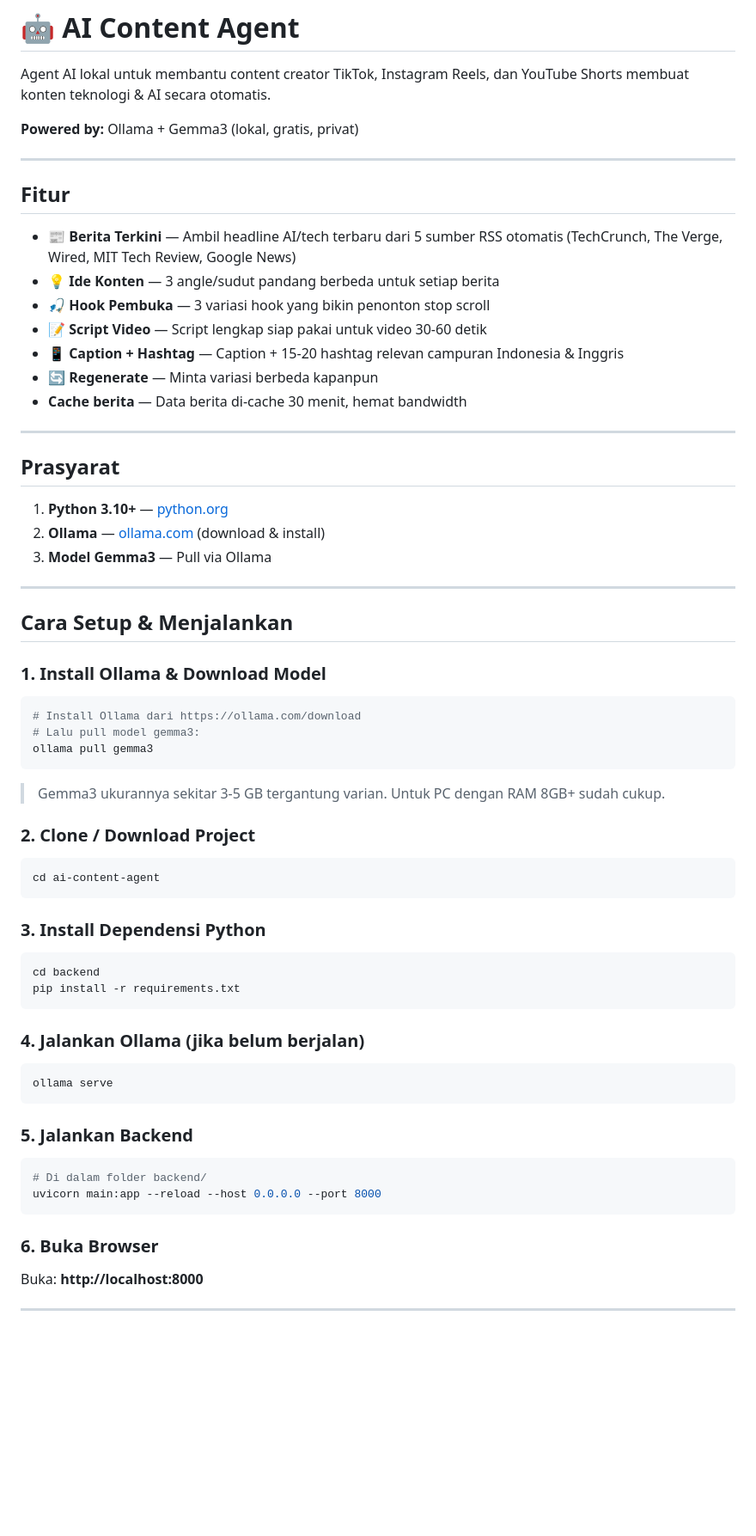
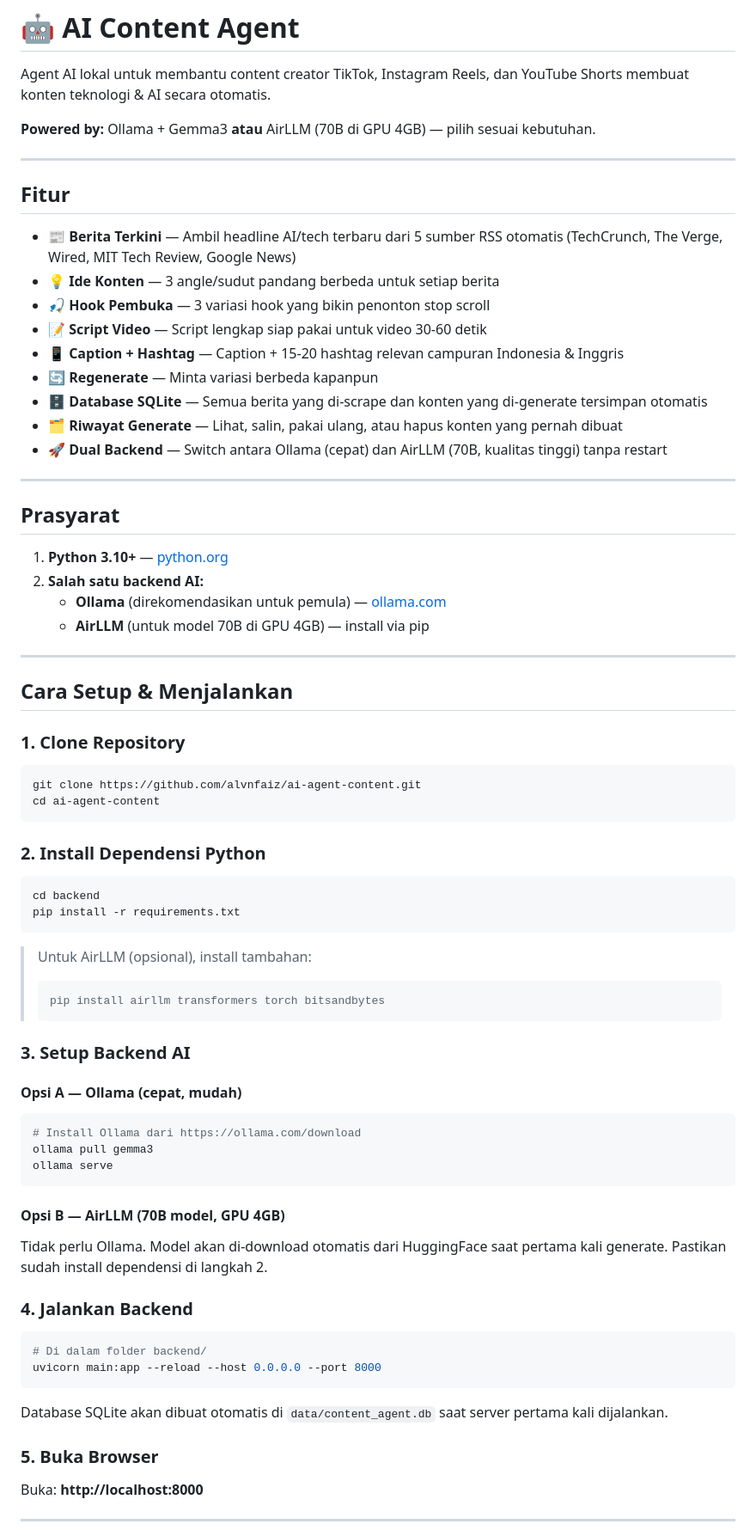
Before and after one commit to alvnfaiz/ai-agent-content, a Markdown page: README.md, the part around one of its changes. Shown at 86% size. GitHub-like rendering; blank space fills up the shorter version.

````diff
--- a/README.md
+++ b/README.md
@@ -2,7 +2,7 @@
 
 Agent AI lokal untuk membantu content creator TikTok, Instagram Reels, dan YouTube Shorts membuat konten teknologi & AI secara otomatis.
 
-**Powered by:** Ollama + Gemma3 (lokal, gratis, privat)
+**Powered by:** Ollama + Gemma3 **atau** AirLLM (70B di GPU 4GB) — pilih sesuai kebutuhan.
 
 ---
 
@@ -14,57 +14,66 @@ Agent AI lokal untuk membantu content creator TikTok, Instagram Reels, dan YouTu
 - **📝 Script Video** — Script lengkap siap pakai untuk video 30-60 detik
 - **📱 Caption + Hashtag** — Caption + 15-20 hashtag relevan campuran Indonesia & Inggris
 - **🔄 Regenerate** — Minta variasi berbeda kapanpun
-- **Cache berita** — Data berita di-cache 30 menit, hemat bandwidth
+- **🗄 Database SQLite** — Semua berita yang di-scrape dan konten yang di-generate tersimpan otomatis
+- **🗂 Riwayat Generate** — Lihat, salin, pakai ulang, atau hapus konten yang pernah dibuat
+- **🚀 Dual Backend** — Switch antara Ollama (cepat) dan AirLLM (70B, kualitas tinggi) tanpa restart
 
 ---
 
 ## Prasyarat
 
 1. **Python 3.10+** — [python.org](https://python.org)
-2. **Ollama** — [ollama.com](https://ollama.com) (download & install)
-3. **Model Gemma3** — Pull via Ollama
+2. **Salah satu backend AI:**
+   - **Ollama** (direkomendasikan untuk pemula) — [ollama.com](https://ollama.com)
+   - **AirLLM** (untuk model 70B di GPU 4GB) — install via pip
 
 ---
 
 ## Cara Setup & Menjalankan
 
-### 1. Install Ollama & Download Model
+### 1. Clone Repository
 
 ```bash
-# Install Ollama dari https://ollama.com/download
-# Lalu pull model gemma3:
-ollama pull gemma3
+git clone https://github.com/alvnfaiz/ai-agent-content.git
+cd ai-agent-content
 ```
 
-> Gemma3 ukurannya sekitar 3-5 GB tergantung varian. Untuk PC dengan RAM 8GB+ sudah cukup.
-
-### 2. Clone / Download Project
-
-```bash
-cd ai-content-agent
-```
-
-### 3. Install Dependensi Python
+### 2. Install Dependensi Python
 
 ```bash
 cd backend
 pip install -r requirements.txt
 ```
 
-### 4. Jalankan Ollama (jika belum berjalan)
+> Untuk AirLLM (opsional), install tambahan:
+> ```bash
+> pip install airllm transformers torch bitsandbytes
+> ```
+
+### 3. Setup Backend AI
+
+#### Opsi A — Ollama (cepat, mudah)
 
 ```bash
+# Install Ollama dari https://ollama.com/download
+ollama pull gemma3
 ollama serve
 ```
 
-### 5. Jalankan Backend
+#### Opsi B — AirLLM (70B model, GPU 4GB)
+
+Tidak perlu Ollama. Model akan di-download otomatis dari HuggingFace saat pertama kali generate. Pastikan sudah install dependensi di langkah 2.
+
+### 4. Jalankan Backend
 
 ```bash
 # Di dalam folder backend/
 uvicorn main:app --reload --host 0.0.0.0 --port 8000
 ```
 
-### 6. Buka Browser
+Database SQLite akan dibuat otomatis di `data/content_agent.db` saat server pertama kali dijalankan.
+
+### 5. Buka Browser
 
 Buka: **http://localhost:8000**
 
````
Also changed, not shown: other parts of README.md (+67 -29 lines).
